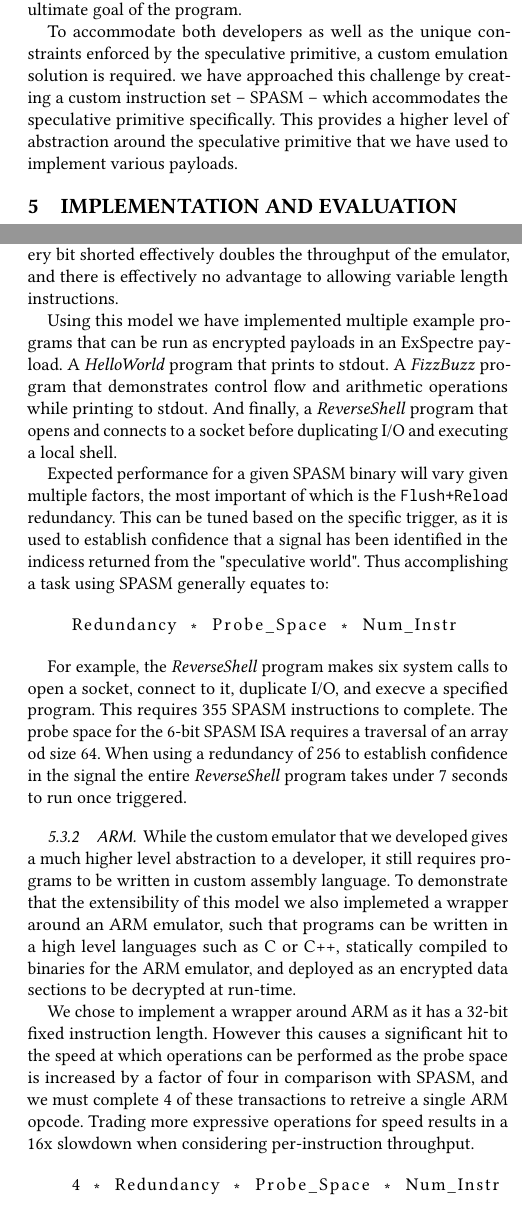
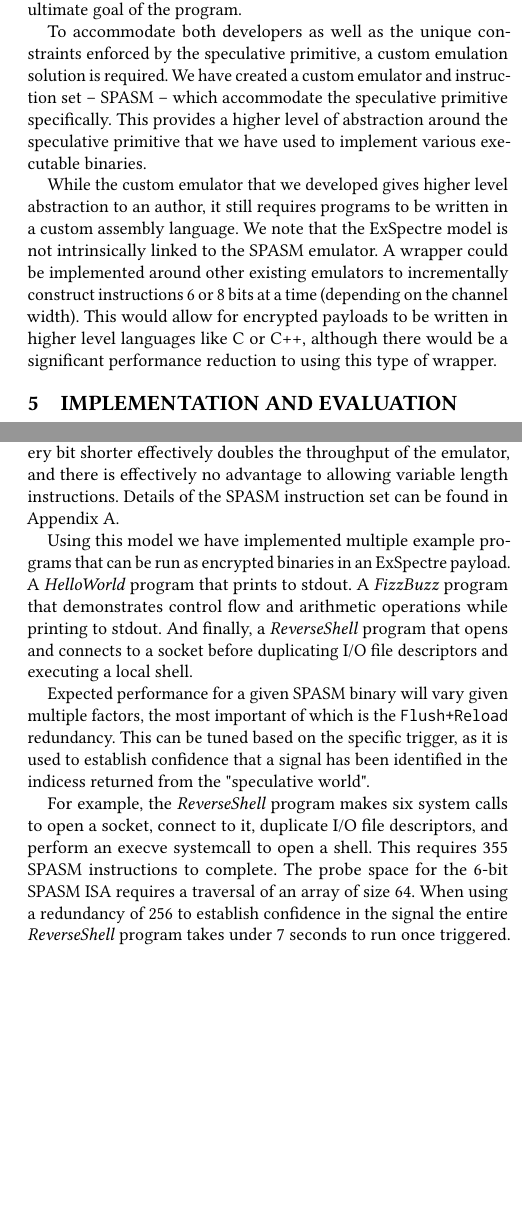
Before and after one commit to ewust/speculake, a LaTeX paper (paper/paper.tex, which reads paper/figures.tex, paper/implementation.tex, paper/payloads.tex): two parts of the columns of pages 7 and 8 of 13, joined at a grey line, cut so that both start at the same text, the shorter picture padded with empty space. Compiled offline with pdfLaTeX.

Commit message:
VM implementation updates

```diff
--- a/paper/figures.tex
+++ b/paper/figures.tex
@@ -48,7 +48,9 @@
 \begin{figure}[t]
     \centering
     \includegraphics[width=0.5\textwidth]{figures/cache_miss_dist}
-    \caption{Cache Hit/Miss Latency Distribution}
+    \caption{The Cache Hit/Miss Latency Distribution of an Intel
+        Xeon-1270. Measured by timing accesses to cached/uncached memory.
+        Typical cache miss resolution takes 6x longer than a cache hit.}
     \label{fig:cache-miss}
 \end{figure}
 }
--- a/paper/implementation.tex
+++ b/paper/implementation.tex
@@ -85,60 +85,39 @@ To acheive a balance with speed the number of bits in each instruction is both
 fixed and minimized.  A variable length instruction would require that the
 \texttt{Flush+Reload} stage search the maximum number of bits on each round, and each
 aditional bit doubles the search space that the \texttt{Flush+Reload} stage must
-traverse.  So every bit shorted effectively doubles the throughput of the
+traverse.  So every bit shorter effectively doubles the throughput of the
 emulator, and there is effectively no advantage to allowing variable length
-instructions.
+instructions. Details of the SPASM instruction set can be found in
+Appendix~\ref{appendix:spasm}.
 
 Using this model we have implemented multiple example programs that can be run
-as encrypted payloads in an \speculake payload. A \textit{HelloWorld} program
+as encrypted binaries in an \speculake payload. A \textit{HelloWorld} program
 that prints to stdout. A \textit{FizzBuzz} program that demonstrates control
 flow and arithmetic operations while printing to stdout. And finally,
 a \textit{ReverseShell} program that opens and connects to a socket before
-duplicating I/O and executing a local shell.
+duplicating I/O file descriptors and executing a local shell.
 
 Expected performance for a given SPASM binary will vary given multiple factors,
 the most important of which is the \texttt{Flush+Reload} redundancy. This can be tuned
 based on the specific trigger, as it is used to establish confidence that a signal
 has been identified in the indicess returned from the "speculative world".
-Thus accomplishing a task using SPASM generally equates to:
+%Thus accomplishing a task using SPASM generally equates to:
 
-\begin{lstlisting}
-    Redundancy * Probe_Space * Num_Instr
-\end{lstlisting}
+% \begin{lstlisting}
+%     Redundancy * Probe_Space * Num_Instr
+% \end{lstlisting}
 
 For example, the \textit{ReverseShell} program makes six system calls to open a socket,
-connect to it, duplicate I/O, and execve a specified program. This requires 355
-SPASM instructions to complete. The probe space for the 6-bit SPASM ISA requires
-a traversal of an array od size 64. When using a redundancy of 256 to establish
-confidence in the signal the entire \textit{ReverseShell} program takes under 7
-seconds to run once triggered.
+connect to it, duplicate I/O file descriptors, and perform an execve
+systemcall to open a shell. This requires 355 SPASM instructions to complete.
+The probe space for the 6-bit SPASM ISA requires a traversal of an array of size 64.
+When using a redundancy of 256 to establish confidence in the signal the entire
+\textit{ReverseShell} program takes under 7 seconds to run once triggered.
+
+
+% TODO - REFERENCE APPENDIX for ISA
 
 \FigSpasmModel
-
-\subsubsection{ARM}
-\label{subsubsec:arm}
-While the custom emulator that we developed gives a much higher level abstraction to
-a developer, it still requires programs to be written in custom assembly
-language. To demonstrate that the extensibility of this model we also implemeted a wrapper
-around an ARM emulator, such that programs can be written in a high level languages
-such as C or C++, statically compiled to binaries for the ARM emulator, and deployed
-as an encrypted data sections to be decrypted at run-time.
-
-
-% ARM Wrapper
-%   - memory
-%   - single instruction vs block
-
-We chose to implement a wrapper around ARM as it has a 32-bit fixed instruction
-length. However this causes a significant hit to the speed at which operations
-can be performed as the probe space is increased by a factor of four in
-comparison with SPASM,  and we must complete 4 of these transactions to
-retreive a single ARM opcode. Trading more expressive operations for speed
-results in a 16x slowdown when considering per-instruction throughput.
-
-\begin{lstlisting}
-    4 * Redundancy * Probe_Space * Num_Instr
-\end{lstlisting}
 
 \subsection{OpenSSL Trigger}
 \label{subsec:openssl}
--- a/paper/payloads.tex
+++ b/paper/payloads.tex
@@ -137,24 +137,20 @@ program.
 
 To accommodate both developers as well as the unique constraints
 enforced by the speculative primitive, a custom emulation solution is required.
-we have approached this challenge by creating a custom instruction set --
-SPASM -- which accommodates the speculative primitive specifically. This
+We have created a custom emulator and instruction set -- SPASM -- which
+accommodate the speculative primitive specifically. This
 provides a higher level of abstraction around the speculative primitive
-that we have used to implement various payloads.
+that we have used to implement various executable binaries.
 
 % The assembly level abstraction that SPASM provides is still not extremely
 % user friendly as it does not allow an author to write their encrypted
 % emulator payload in a high level language.
 
-% REFERENCE FIGURES
-% - Constraints enforced by speculative primitive
-%       - more bits = slower
-%       - less bits = less expressive
-%       - must be computable within speculative ROB limit (~150 instrs) (decrypt only)
-%
-% - optimizations for weird-machine computations
-
-% --- VM
-%   - Wrappers around traditional ISA VMs
-%   - SPASM  custom emulator made f
-%%%%%%%%%%%%%%
+While the custom emulator that we developed gives higher level abstraction to
+an author, it still requires programs to be written in a custom assembly language.
+We note that the \speculake model is not intrinsically linked to the SPASM emulator.
+A wrapper could be implemented around other existing emulators to incrementally
+construct instructions 6 or 8 bits at a time (depending on the channel width).
+This would allow for encrypted payloads to be written in higher level languages
+like C or C++, although there would be a significant performance reduction to
+using this type of wrapper.
```
Also changed, not shown: paper/appendix_spasm.tex (+1 -1 lines), paper/implementation.tex (6 more changed lines).
